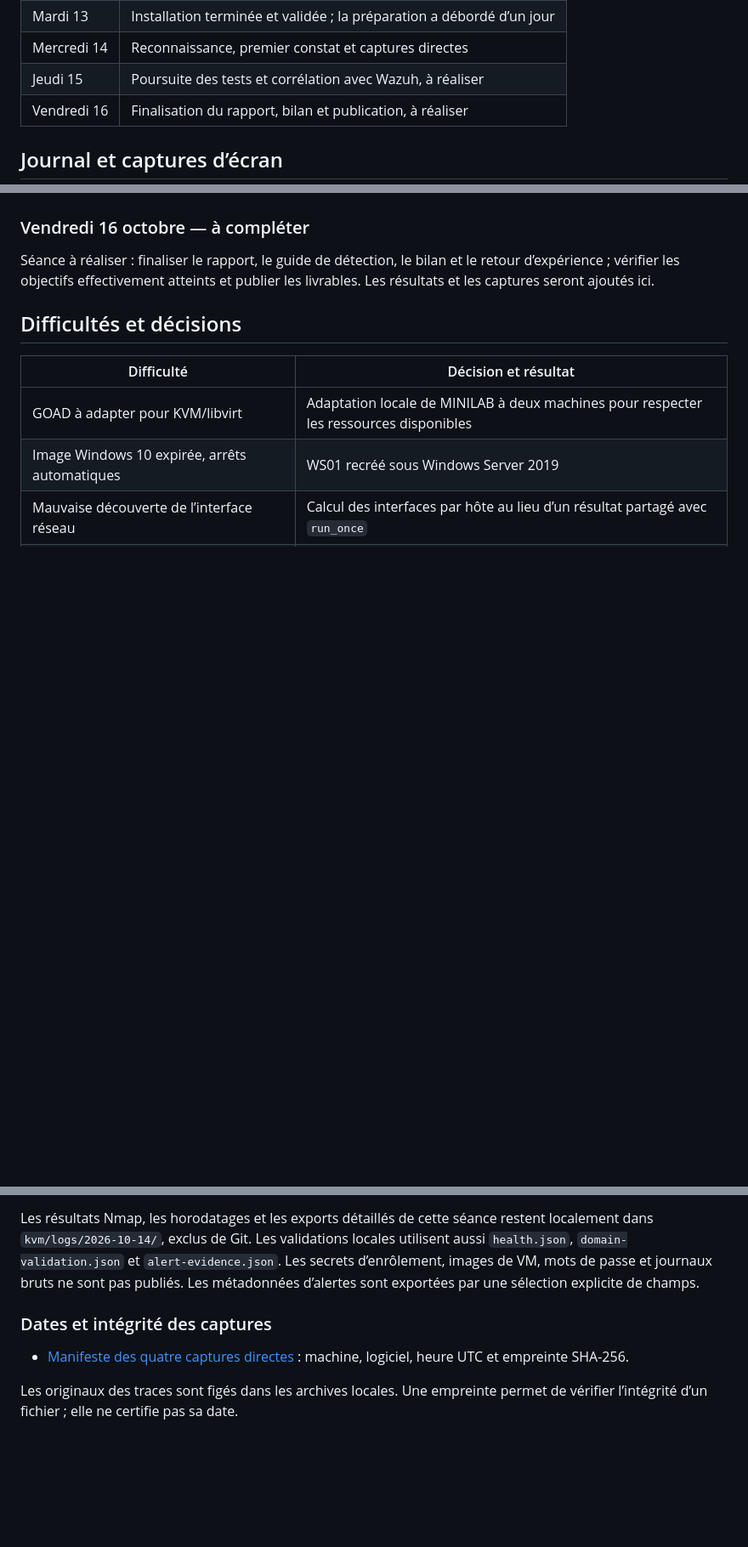
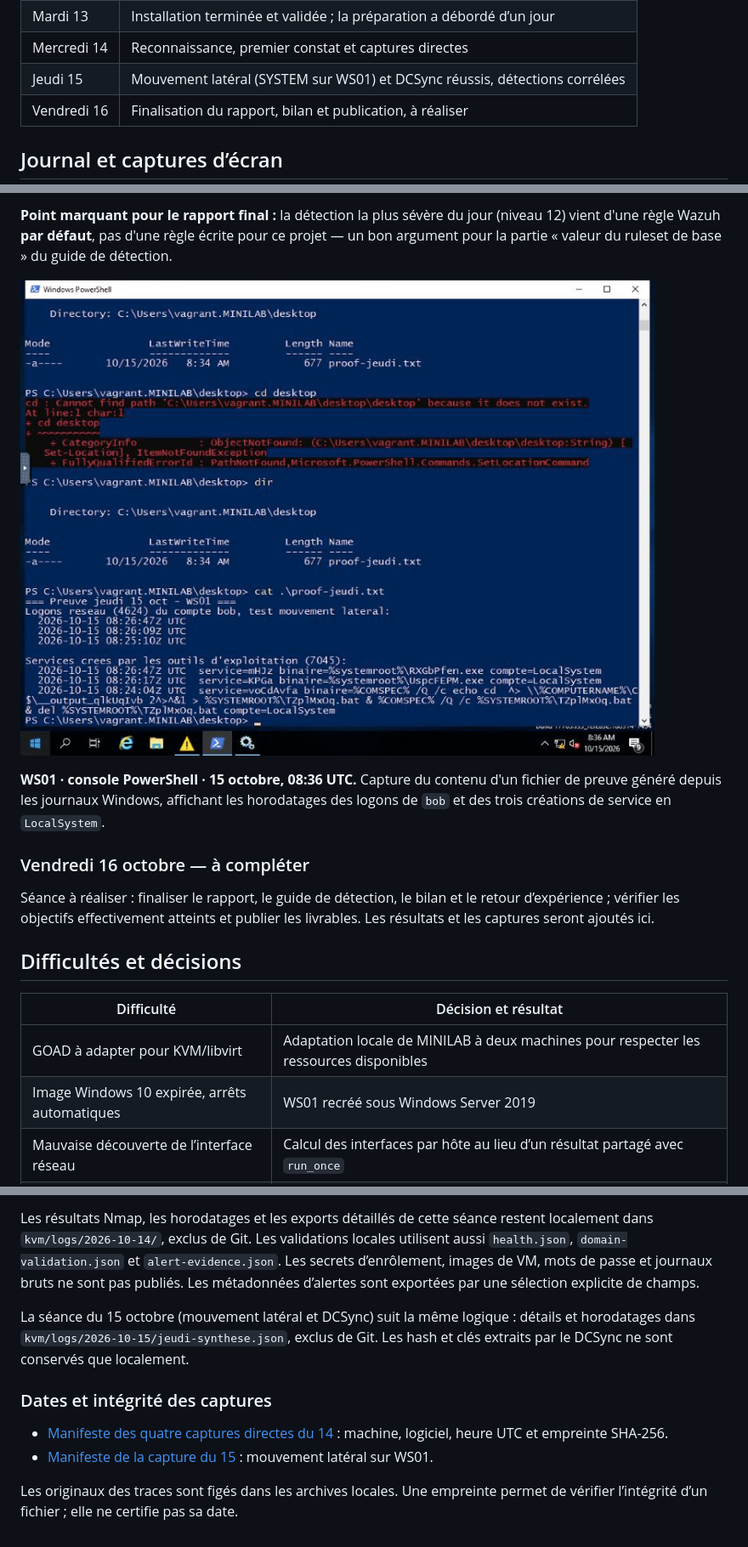
Before and after one commit to xbkh/goad-purple-team-lab, a Markdown page: README.md, 3 parts joined by grey strips. Shown at 85% size. GitHub-like rendering; pictures changed too: screenshots/2026-10-15/01-ws01-mouvement-lateral.jpg (added); blank space fills up the shorter version.

```diff
--- a/README.md
+++ b/README.md
@@ -62,7 +64,7 @@ de téléchargement et d’installation ne sont pas comptées comme du travail m
 | Lundi 12 | Préparation du lab commencée |
 | Mardi 13 | Installation terminée et validée ; la préparation a débordé d’un jour |
 | Mercredi 14 | Reconnaissance, premier constat et captures directes |
-| Jeudi 15 | Poursuite des tests et corrélation avec Wazuh, à réaliser |
+| Jeudi 15 | Mouvement latéral (SYSTEM sur WS01) et DCSync réussis, détections corrélées |
 | Vendredi 16 | Finalisation du rapport, bilan et publication, à réaliser |
 
 ## Journal et captures d’écran
@@ -236,3 +280,12 @@ Les résultats, le temps consacré et les captures seront ajoutés ici pendant l
+**Point marquant pour le rapport final :** la détection la plus sévère du jour (niveau 12)
+vient d'une règle Wazuh **par défaut**, pas d'une règle écrite pour ce projet — un bon
+argument pour la partie « valeur du ruleset de base » du guide de détection.
+
+![Preuve mouvement latéral sur WS01 : logons bob et services LocalSystem](./screenshots/2026-10-15/01-ws01-mouvement-lateral.jpg)
+
+**WS01 · console PowerShell · 15 octobre, 08:36 UTC.** Capture du contenu d'un
+fichier de preuve généré depuis les journaux Windows, affichant les horodatages
+des logons de `bob` et des trois créations de service en `LocalSystem`.
 
 ### Vendredi 16 octobre — à compléter
 
@@ -299,10 +355,16 @@ locales utilisent aussi `health.json`, `domain-validation.json` et
 journaux bruts ne sont pas publiés. Les métadonnées d’alertes sont exportées par
 une sélection explicite de champs.
 
+La séance du 15 octobre (mouvement latéral et DCSync) suit la même logique :
+détails et horodatages dans `kvm/logs/2026-10-15/jeudi-synthese.json`, exclus de
+Git. Les hash et clés extraits par le DCSync ne sont conservés que localement.
+
 ### Dates et intégrité des captures
 
-- [Manifeste des quatre captures directes](./screenshots/2026-10-14/manifest-directes.json) :
+- [Manifeste des quatre captures directes du 14](./screenshots/2026-10-14/manifest-directes.json) :
   machine, logiciel, heure UTC et empreinte SHA-256.
+- [Manifeste de la capture du 15](./screenshots/2026-10-15/manifest-directes.json) :
+  mouvement latéral sur WS01.
 
 Les originaux des traces sont figés dans les archives locales. Une empreinte
 permet de vérifier l’intégrité d’un fichier ; elle ne certifie pas sa date.
```
Also changed, not shown: other parts of README.md (+62 -15 lines), 1 other file.
